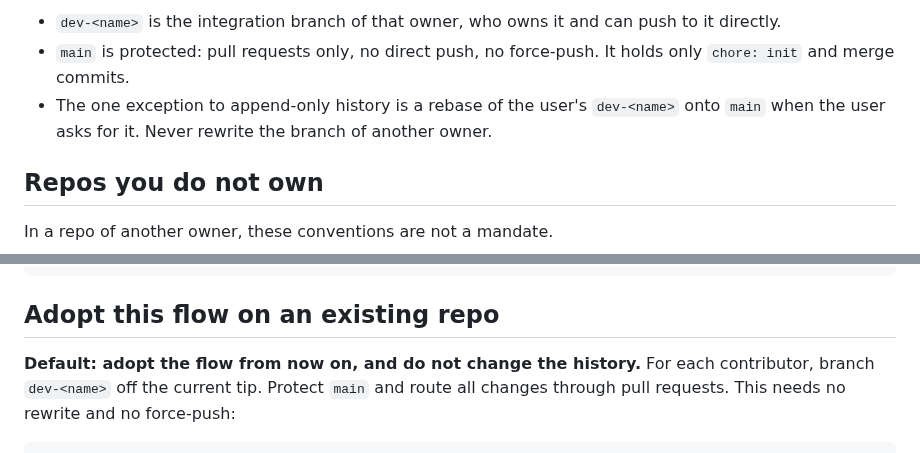
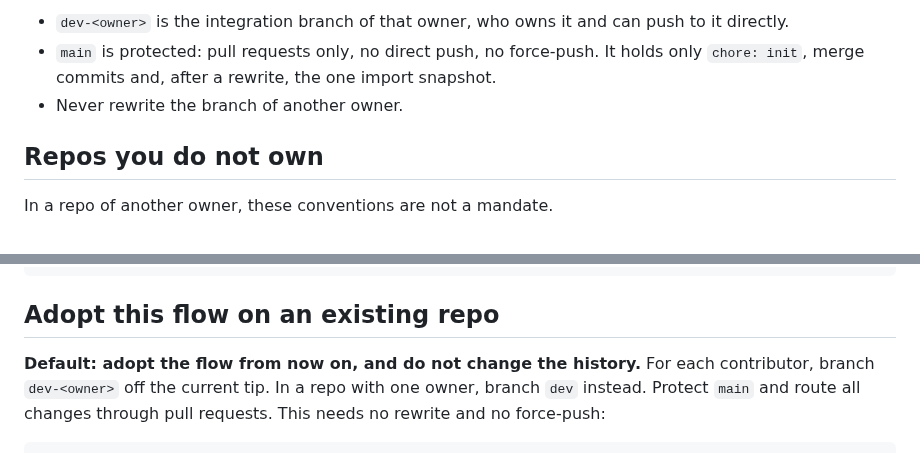
Before and after one commit to MArpogaus/agent_skills, a Markdown page: skills/git-conventions/reference.md, 2 parts joined by grey strips. Drawn GitHub-style.

````diff
--- a/skills/git-conventions/reference.md
+++ b/skills/git-conventions/reference.md
@@ -81,12 +81,11 @@ feat/<topic>  ->  PR  ->  dev-<name>  ->  PR  ->  main
 ```
 
-- `dev-<name>` is the integration branch of that owner, who owns it
+- `dev-<owner>` is the integration branch of that owner, who owns it
   and can push to it directly.
 - `main` is protected: pull requests only, no direct push, no
-  force-push. It holds only `chore: init` and merge commits.
-- The one exception to append-only history is a rebase of the user's
-  `dev-<name>` onto `main` when the user asks for it. Never rewrite the
-  branch of another owner.
+  force-push. It holds only `chore: init`, merge commits and, after a
+  rewrite, the one import snapshot.
+- Never rewrite the branch of another owner.
 
 ## Repos you do not own
 
@@ -125,8 +124,9 @@ git commit -m "chore: init"
 ## Adopt this flow on an existing repo
 
 **Default: adopt the flow from now on, and do not change the
-history.** For each contributor, branch `dev-<name>` off the current
-tip. Protect `main` and route all changes through pull requests. This
-needs no rewrite and no force-push:
+history.** For each contributor, branch `dev-<owner>` off the current
+tip. In a repo with one owner, branch `dev` instead. Protect `main`
+and route all changes through pull requests. This needs no rewrite and
+no force-push:
 
 ```bash
````
Also changed, not shown: other parts of skills/git-conventions/reference.md (+3 -3 lines), skills/git-conventions/SKILL.md (+7 -10 lines).
